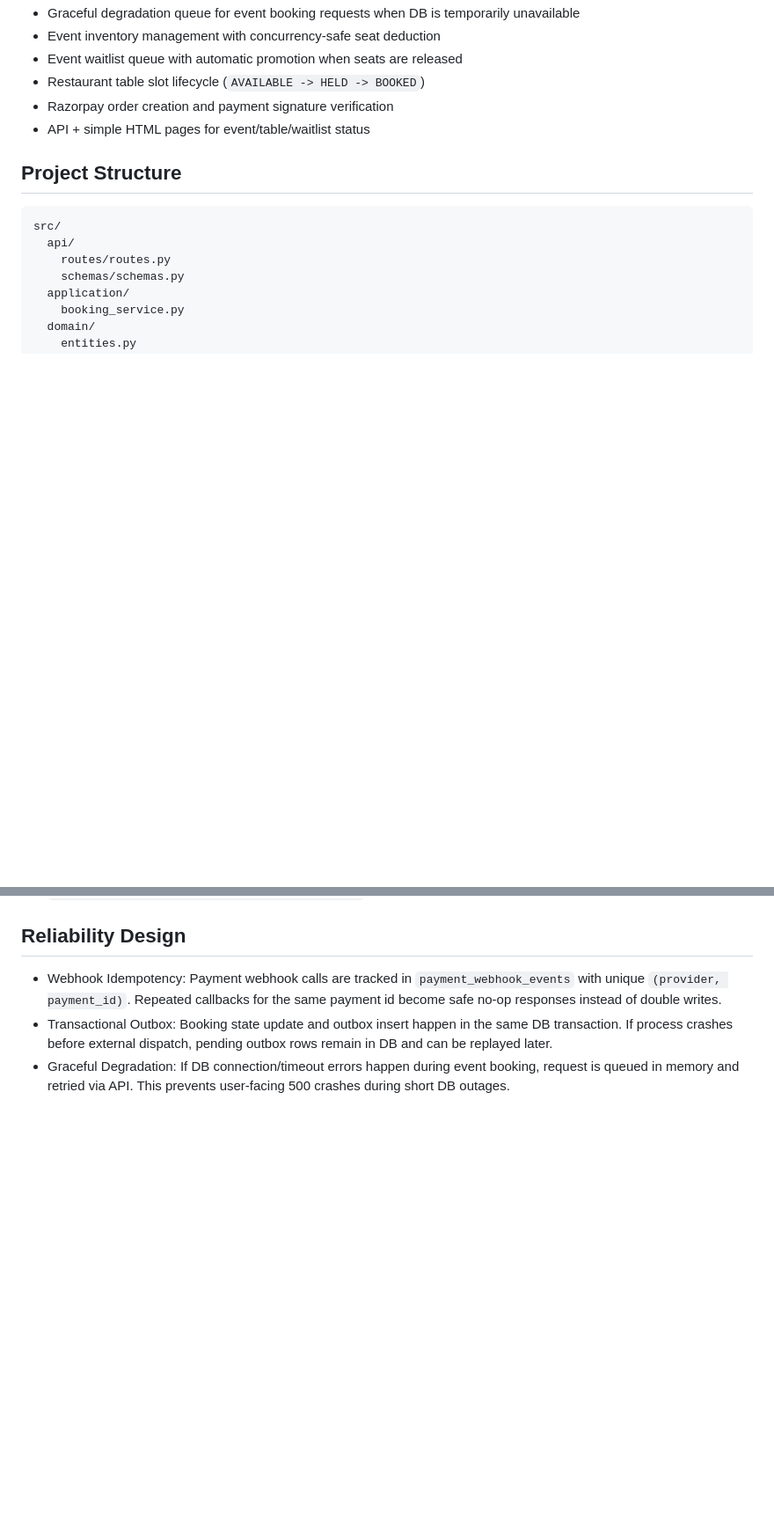
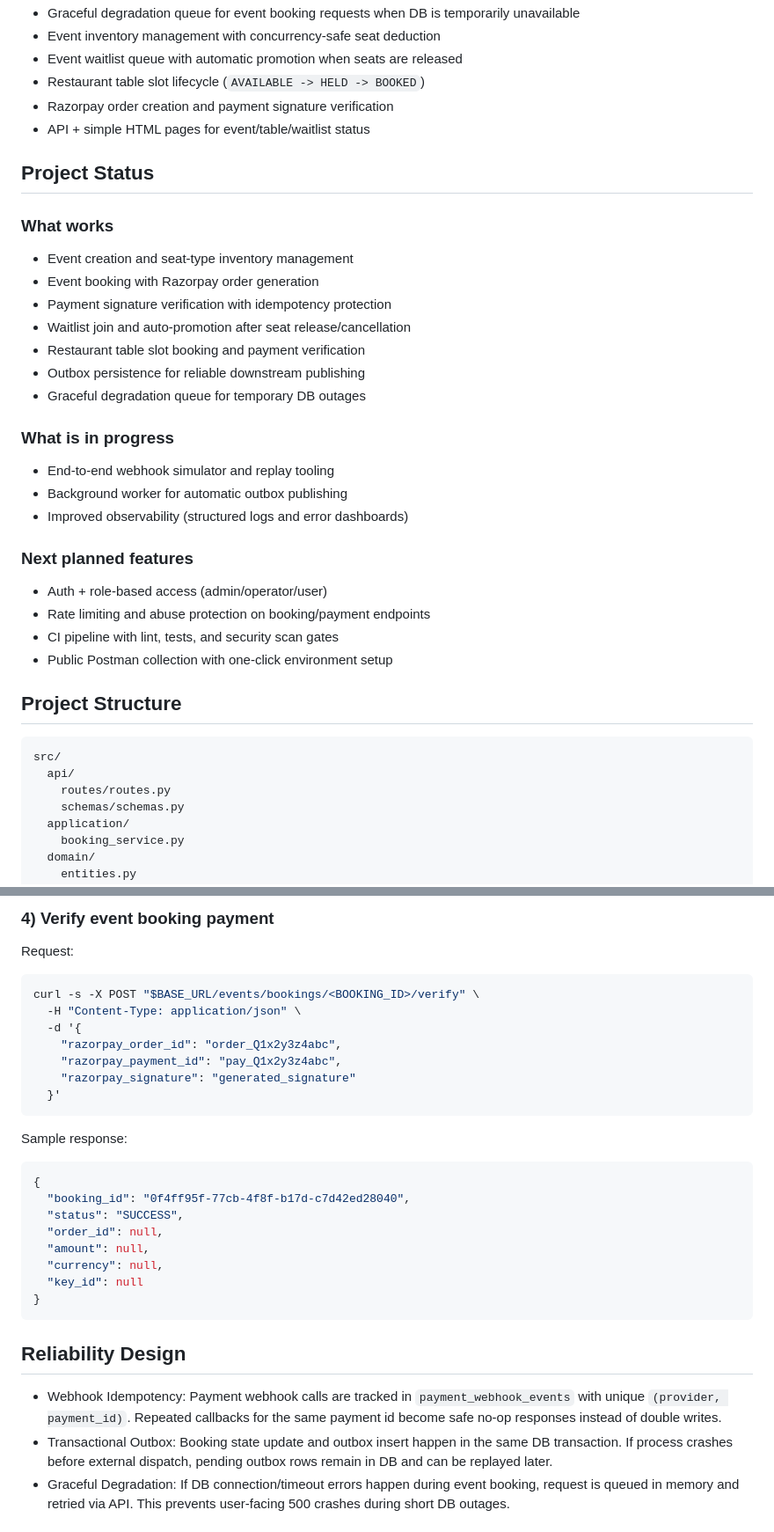
Before and after one commit to 29Ra7jn8iSu0th0ar/payment-booking-lifecycle-engine, a Markdown page: README.md, 2 parts joined by grey strips. Shown at 88% size. Drawn GitHub-style; blank space fills up the shorter version.

Commit message:
docs: add project status, live demo section, and recruiter API examples

````diff
--- a/README.md
+++ b/README.md
@@ -27,6 +32,27 @@ This project is designed to demonstrate clean domain modeling, idempotent bookin
 - Restaurant table slot lifecycle (`AVAILABLE -> HELD -> BOOKED`)
 - Razorpay order creation and payment signature verification
 - API + simple HTML pages for event/table/waitlist status
+
+## Project Status
+### What works
+- Event creation and seat-type inventory management
+- Event booking with Razorpay order generation
+- Payment signature verification with idempotency protection
+- Waitlist join and auto-promotion after seat release/cancellation
+- Restaurant table slot booking and payment verification
+- Outbox persistence for reliable downstream publishing
+- Graceful degradation queue for temporary DB outages
+
+### What is in progress
+- End-to-end webhook simulator and replay tooling
+- Background worker for automatic outbox publishing
+- Improved observability (structured logs and error dashboards)
+
+### Next planned features
+- Auth + role-based access (admin/operator/user)
+- Rate limiting and abuse protection on booking/payment endpoints
+- CI pipeline with lint, tests, and security scan gates
+- Public Postman collection with one-click environment setup
 
 ## Project Structure
 ```text
@@ -143,3 +243,26 @@ DB_CONNECT_RETRY_DELAY=1.5
+### 4) Verify event booking payment
+Request:
+```bash
+curl -s -X POST "$BASE_URL/events/bookings/<BOOKING_ID>/verify" \
+  -H "Content-Type: application/json" \
+  -d '{
+    "razorpay_order_id": "order_Q1x2y3z4abc",
+    "razorpay_payment_id": "pay_Q1x2y3z4abc",
+    "razorpay_signature": "generated_signature"
+  }'
+```
+Sample response:
+```json
+{
+  "booking_id": "0f4ff95f-77cb-4f8f-b17d-c7d42ed28040",
+  "status": "SUCCESS",
+  "order_id": null,
+  "amount": null,
+  "currency": null,
+  "key_id": null
+}
+```
+
 ## Reliability Design
 - Webhook Idempotency:
   Payment webhook calls are tracked in `payment_webhook_events` with unique `(provider, payment_id)`.
````
Also changed, not shown: other parts of README.md (+80 -0 lines).
